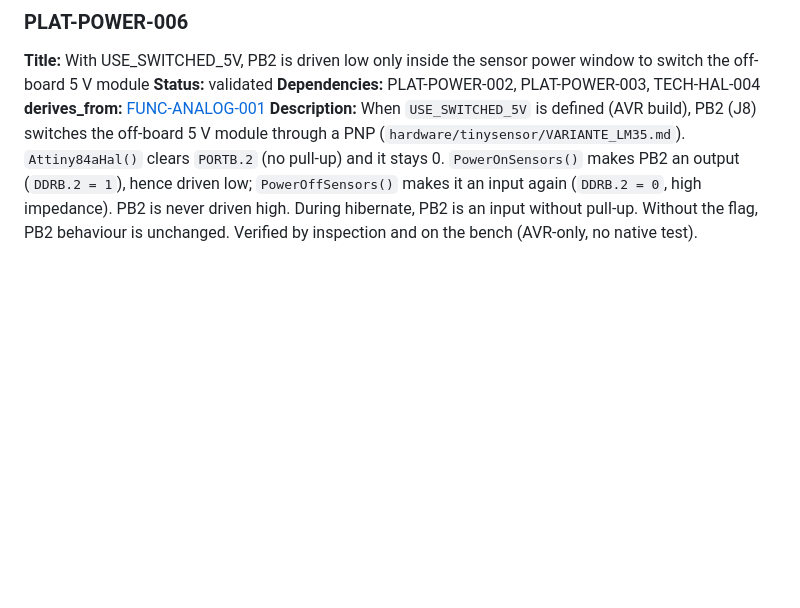
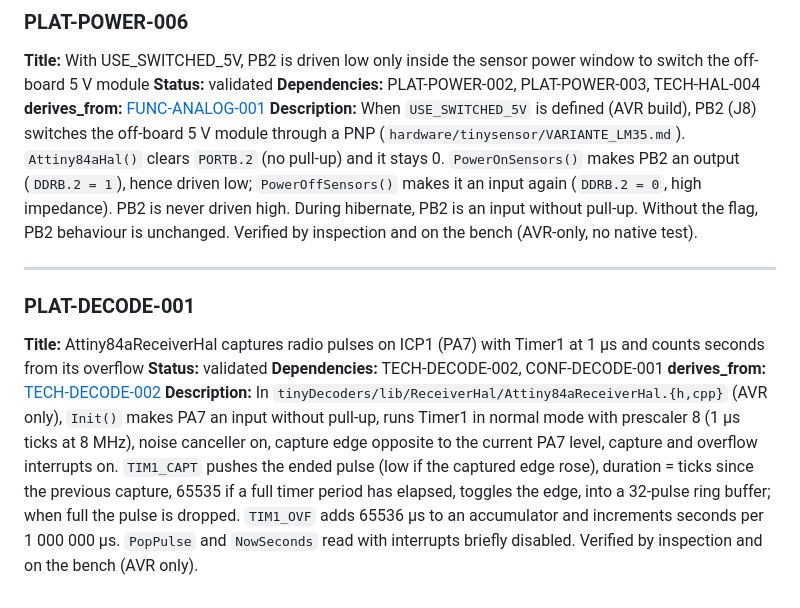
Before and after one commit to arcadien/tinySensor, a Markdown page: requirements/platform.md, the part around the change. GitHub-like rendering; blank space fills up the shorter version.

Commit message:
req(PLAT-DECODE-001): Timer1 input capture on PA7 and seconds clock
Co-Authored-By: Claude Opus 5.5 <noreply@anthropic.com>

```diff
--- a/requirements/platform.md
+++ b/requirements/platform.md
@@ -54,3 +54,12 @@
 **Dependencies:** PLAT-POWER-002, PLAT-POWER-003, TECH-HAL-004
 **derives_from:** [FUNC-ANALOG-001](functional.md#func-analog-001)
 **Description:** When `USE_SWITCHED_5V` is defined (AVR build), PB2 (J8) switches the off-board 5 V module through a PNP (`hardware/tinysensor/VARIANTE_LM35.md`). `Attiny84aHal()` clears `PORTB.2` (no pull-up) and it stays 0. `PowerOnSensors()` makes PB2 an output (`DDRB.2 = 1`), hence driven low; `PowerOffSensors()` makes it an input again (`DDRB.2 = 0`, high impedance). PB2 is never driven high. During hibernate, PB2 is an input without pull-up. Without the flag, PB2 behaviour is unchanged. Verified by inspection and on the bench (AVR-only, no native test).
+
+---
+
+### PLAT-DECODE-001
+**Title:** Attiny84aReceiverHal captures radio pulses on ICP1 (PA7) with Timer1 at 1 µs and counts seconds from its overflow
+**Status:** validated
+**Dependencies:** TECH-DECODE-002, CONF-DECODE-001
+**derives_from:** [TECH-DECODE-002](technical.md#tech-decode-002)
+**Description:** In `tinyDecoders/lib/ReceiverHal/Attiny84aReceiverHal.{h,cpp}` (AVR only), `Init()` makes PA7 an input without pull-up, runs Timer1 in normal mode with prescaler 8 (1 µs ticks at 8 MHz), noise canceller on, capture edge opposite to the current PA7 level, capture and overflow interrupts on. `TIM1_CAPT` pushes the ended pulse (low if the captured edge rose), duration = ticks since the previous capture, 65535 if a full timer period has elapsed, toggles the edge, into a 32-pulse ring buffer; when full the pulse is dropped. `TIM1_OVF` adds 65536 µs to an accumulator and increments seconds per 1 000 000 µs. `PopPulse` and `NowSeconds` read with interrupts briefly disabled. Verified by inspection and on the bench (AVR only).
```
